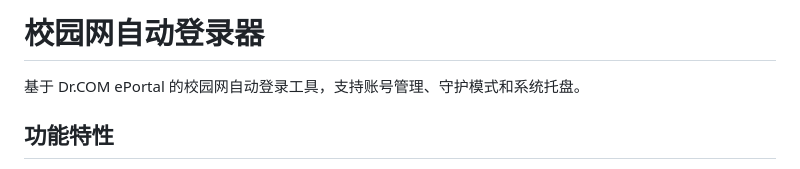
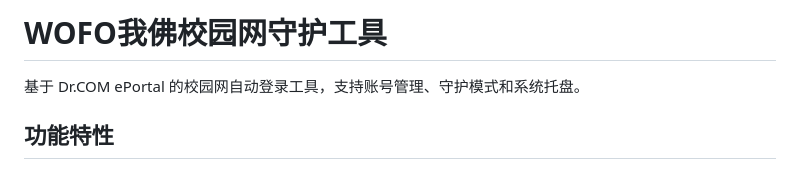
Before and after one commit to Hongtauo/WOFO, a Markdown page: README.md, the part around the change. GitHub-like rendering.

Commit message:
Rename project to 'WOFO我佛校园网守护工具'

```diff
--- a/README.md
+++ b/README.md
@@ -1,4 +1,4 @@
-# 校园网自动登录器
+# WOFO我佛校园网守护工具
 
 基于 Dr.COM ePortal 的校园网自动登录工具，支持账号管理、守护模式和系统托盘。
 
```
